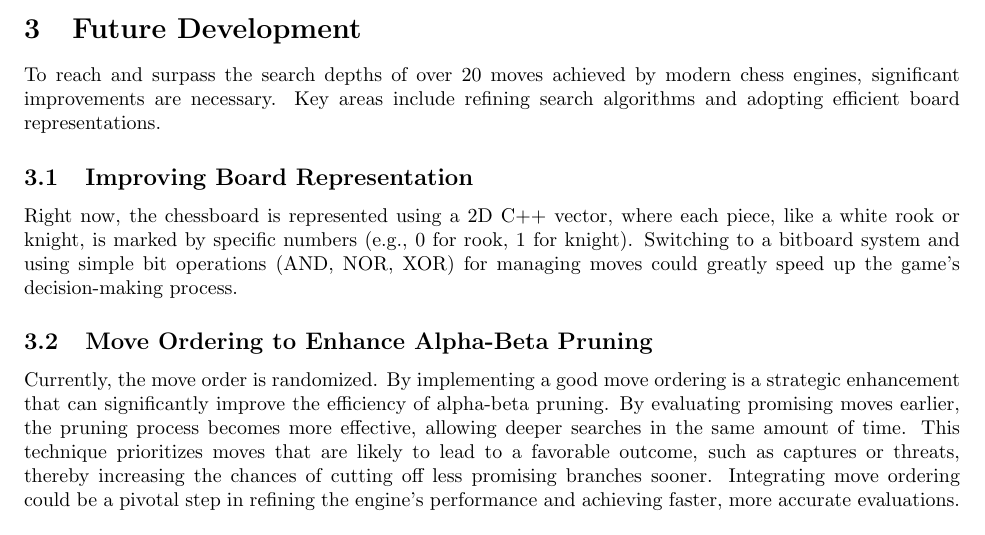
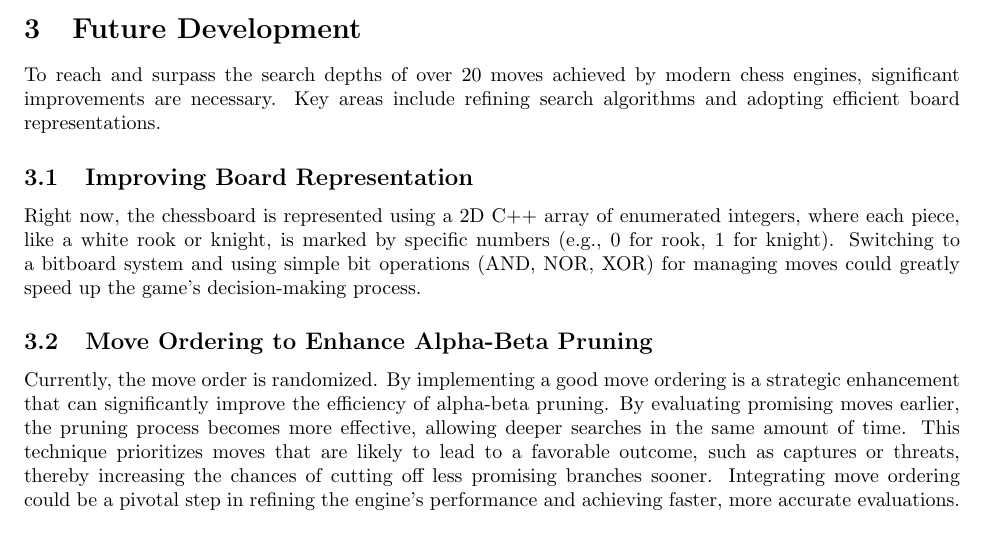
Before and after one commit to Aki78/ChessAI, a LaTeX paper (Latex/document.tex): part of page 7 of 8, cut so that both start at the same text. Compiled offline with pdfLaTeX.

Commit message:
small correction in doc

```diff
--- a/Latex/document.tex
+++ b/Latex/document.tex
@@ -325,7 +325,7 @@ To reach and surpass the search depths of over 20 moves achieved by modern chess
 
 \subsection{Improving Board Representation}
 
-Right now, the chessboard is represented using a 2D C++ vector, where each piece, like a white rook or knight, is marked by specific numbers (e.g., 0 for rook, 1 for knight). Switching to a bitboard system and using simple bit operations (AND, NOR, XOR) for managing moves could greatly speed up the game's decision-making process.
+Right now, the chessboard is represented using a 2D C++ array of enumerated integers, where each piece, like a white rook or knight, is marked by specific numbers (e.g., 0 for rook, 1 for knight). Switching to a bitboard system and using simple bit operations (AND, NOR, XOR) for managing moves could greatly speed up the game's decision-making process.
 
 \subsection{Move Ordering to Enhance Alpha-Beta Pruning}
 
```
Also changed, not shown: Latex/document.pdf, 1 other file.
